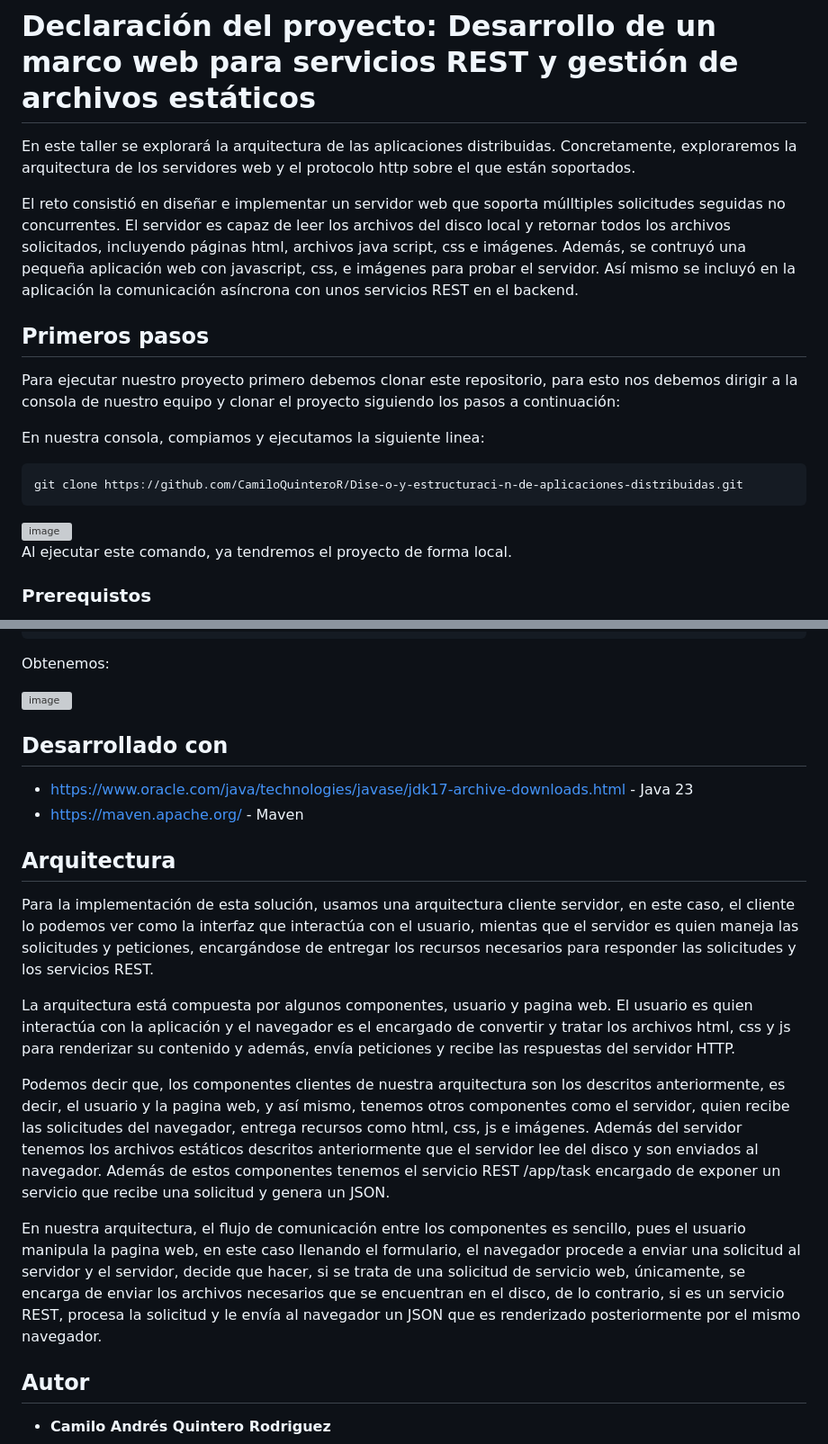
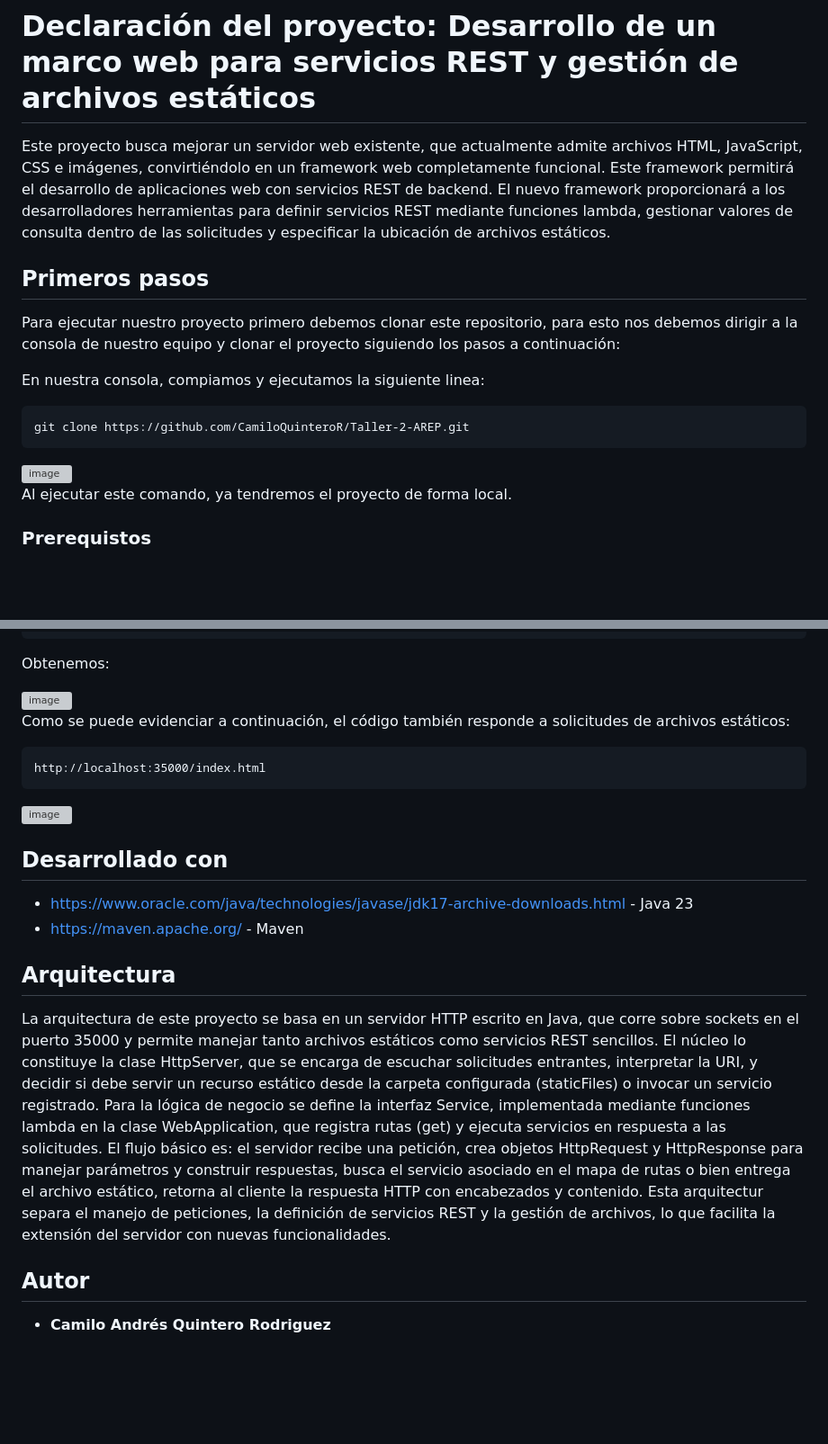
Before and after one commit to CamiloQuinteroR/Taller4-AREP, a Markdown page: README.md, 2 parts joined by grey strips. Shown: that part at 90% size. GitHub-like rendering; blank space fills up the shorter version; grey boxes are pictures that could not be loaded.

````diff
--- a/README.md
+++ b/README.md
@@ -1,9 +1,6 @@
 # Declaración del proyecto: Desarrollo de un marco web para servicios REST y gestión de archivos estáticos
 
-En este taller se explorará la arquitectura de las aplicaciones distribuidas. Concretamente, exploraremos la arquitectura de  los servidores web y el protocolo http sobre el que están soportados.
-
-El reto consistió en diseñar e implementar un servidor web que soporta múlltiples solicitudes seguidas no concurrentes. El servidor es capaz de leer los archivos del disco local y retornar todos los archivos solicitados, incluyendo páginas html, archivos java script, css e imágenes.
-Además, se contruyó una pequeña aplicación web con  javascript, css, e imágenes para probar el servidor. Así mismo se incluyó en la aplicación la comunicación asíncrona con unos servicios REST en el backend.
+Este proyecto busca mejorar un servidor web existente, que actualmente admite archivos HTML, JavaScript, CSS e imágenes, convirtiéndolo en un framework web completamente funcional. Este framework permitirá el desarrollo de aplicaciones web con servicios REST de backend. El nuevo framework proporcionará a los desarrolladores herramientas para definir servicios REST mediante funciones lambda, gestionar valores de consulta dentro de las solicitudes y especificar la ubicación de archivos estáticos.
 
 ## Primeros pasos
 
@@ -12,6 +9,6 @@ Para ejecutar nuestro proyecto primero debemos clonar este repositorio, para est
 En nuestra consola, compiamos y ejecutamos la siguiente linea:
 
 ```
-git clone https://github.com/CamiloQuinteroR/Dise-o-y-estructuraci-n-de-aplicaciones-distribuidas.git
+git clone https://github.com/CamiloQuinteroR/Taller-2-AREP.git
 ```
 
@@ -19,7 +16,5 @@ git clone https://github.com/CamiloQuinteroR/Dise-o-y-estructuraci-n-de-aplicaci
 
 Al ejecutar este comando, ya tendremos el proyecto de forma local.
-
-
 
 
 
@@ -161,6 +158,15 @@ Obtenemos:
 <img width="471" height="643" alt="image" src="https://github.com/user-attachments/assets/54d69a17-5517-4544-b601-f4ec2978fdcf" />
 
 
+Como se puede evidenciar a continuación, el código también responde a solicitudes de archivos estáticos:
+
+```
+http://localhost:35000/index.html
+```
+<img width="568" height="607" alt="image" src="https://github.com/user-attachments/assets/e04b5d3e-ce32-47e9-a739-ff3c5e3fb36c" />
+
+
+
 ## Desarrollado con
 
 * https://www.oracle.com/java/technologies/javase/jdk17-archive-downloads.html - Java 23
@@ -168,15 +174,7 @@ Obtenemos:
 
 ## Arquitectura
 
-Para la implementación de esta solución, usamos una arquitectura cliente servidor, en este caso, el cliente lo podemos ver como la interfaz que interactúa con el usuario, mientas que el servidor es quien maneja las solicitudes y peticiones, encargándose de entregar los recursos necesarios para responder las solicitudes y los servicios REST.
-
-La arquitectura está compuesta por algunos componentes, usuario y pagina web. El usuario es quien interactúa con la aplicación y el navegador es el encargado de convertir y tratar los archivos html, css y js para renderizar su contenido y además, envía peticiones y recibe las respuestas del servidor HTTP.
-
-Podemos decir que, los componentes clientes de nuestra arquitectura son los descritos anteriormente, es decir, el usuario y la pagina web, y así mismo, tenemos otros componentes como el servidor, quien recibe las solicitudes del navegador, entrega recursos como html, css, js e imágenes. Además del servidor tenemos los archivos estáticos descritos anteriormente que el servidor lee del disco y son enviados al navegador.
-Además de estos componentes tenemos el servicio REST /app/task encargado de exponer un servicio que recibe una solicitud y genera un JSON.
-
-En nuestra arquitectura, el flujo de comunicación entre los componentes es sencillo, pues el usuario manipula la pagina web, en este caso llenando el formulario, el navegador procede a enviar una solicitud al servidor y el servidor, decide que hacer, si se trata de una solicitud de servicio web, únicamente, se encarga de enviar los archivos necesarios que se encuentran en el disco, de lo contrario, si es un servicio REST, procesa la solicitud y le envía al navegador un JSON que es renderizado posteriormente por el mismo navegador.
-
+La arquitectura de este proyecto se basa en un servidor HTTP escrito en Java, que corre sobre sockets en el puerto 35000 y permite manejar tanto archivos estáticos como servicios REST sencillos. El núcleo lo constituye la clase HttpServer, que se encarga de escuchar solicitudes entrantes, interpretar la URI, y decidir si debe servir un recurso estático desde la carpeta configurada (staticFiles) o invocar un servicio registrado. Para la lógica de negocio se define la interfaz Service, implementada mediante funciones lambda en la clase WebApplication, que registra rutas (get) y ejecuta servicios en respuesta a las solicitudes. El flujo básico es: el servidor recibe una petición, crea objetos HttpRequest y HttpResponse para manejar parámetros y construir respuestas, busca el servicio asociado en el mapa de rutas o bien entrega el archivo estático, retorna al cliente la respuesta HTTP con encabezados y contenido. Esta arquitectur separa el manejo de peticiones, la definición de servicios REST y la gestión de archivos, lo que facilita la extensión del servidor con nuevas funcionalidades.
 
 ## Autor
 
````
Also changed, not shown: other parts of README.md (+12 -10 lines).
